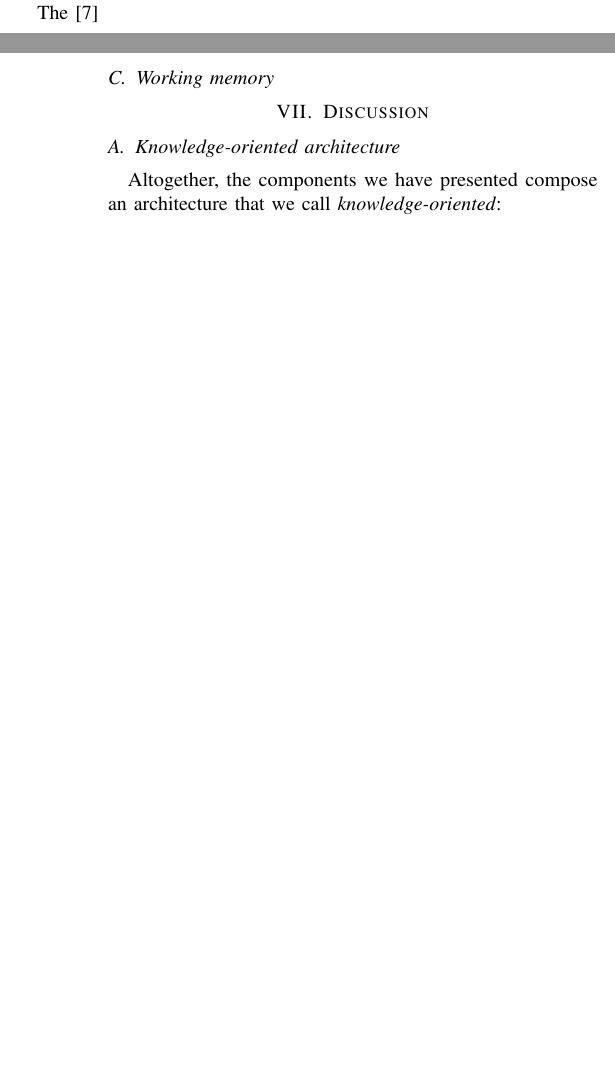
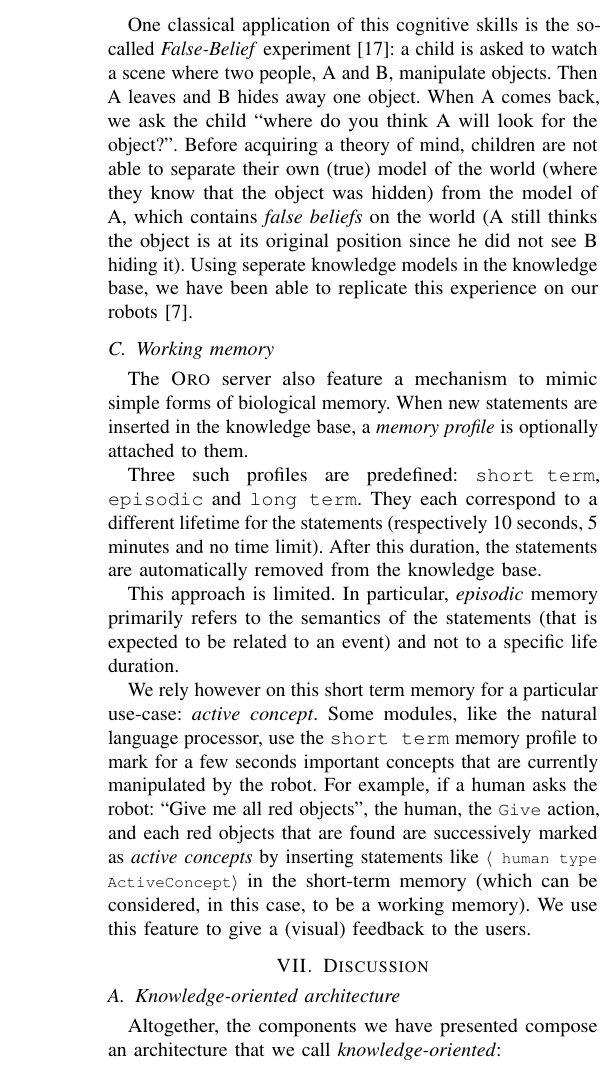
Before and after one commit to severin-lemaignan/knowledge-lessons-learned, a LaTeX paper (paper.tex): two parts of the columns of pages 4 and 5 of 7 before the commit and part of one column of page 5 of 7 after it, the two joined at a grey line, cut at the place of the change, the shorter picture padded with empty space. Compiled offline with pdfLaTeX.

Commit message:
Added section on Working memory and finish Theory of Mind

```diff
--- a/paper.tex
+++ b/paper.tex
@@ -511,9 +511,45 @@ its own field of view, but not in the human one. The robot knowledge contains
 the fact \stmt{book isVisible true} while the human model contains \stmt{book
 isVisible false}.
 
-The \cite{Warnier2012a}
+One classical application of this cognitive skills is the so-called
+\emph{False-Belief} experiment~\cite{Leslie2000}: a child is asked to watch a
+scene where two people, A and B, manipulate objects. Then A leaves and B hides
+away one object. When A comes back, we ask the child ``where do you think A
+will look for the object?''. Before acquiring a theory of mind, children are
+not able to separate their own (true) model of the world (where they know that
+the object was hidden) from the model of A, which contains \emph{false beliefs}
+on the world (A still thinks the object is at its original position since he
+did not see B hiding it). Using seperate knowledge models in the knowledge
+base, we have been able to replicate this experience on our
+robots~\cite{Warnier2012a}.
 
 \subsection{Working memory}
+
+The {\sc Oro} server also feature a mechanism to mimic simple forms of
+biological memory.  When new statements are inserted in the knowledge base, a
+\emph{memory profile} is optionally attached to them.
+
+Three such profiles are predefined: {\tt short term}, {\tt episodic} and {\tt
+long term}. They each correspond to a different lifetime for the statements
+(respectively 10 seconds, 5 minutes and no time limit). After this duration,
+the statements are automatically removed from the knowledge base.
+
+This approach is limited. In particular, \emph{episodic} memory primarily
+refers to the semantics of the statements (that is expected to be related to an
+event) and not to a specific life duration.
+
+We rely however on this short term memory for a particular use-case:
+\emph{active concept}. Some modules, like the natural language processor, use
+the {\tt short term} memory profile to mark for a few seconds important
+concepts that are currently manipulated by the robot. For example, if a human
+asks the robot: ``Give me all red objects'', the human, the \concept{Give}
+action, and each red objects that are found are successively marked as
+\emph{active concepts} by inserting statements like \stmt{human type
+ActiveConcept} in the short-term memory (which can be considered, in this case,
+to be a working memory). We use this feature to give a (visual) feedback to the
+users.
+
+
 
 %%%%%%%%%%%%%%%%%%%%%%%%%%%%%%%%%%%%%%%%%%%%%%%%%%%%%%%%%%%%%%%%%%%%%%%%%%%%%%%%
 \section{Discussion}
```
Also changed, not shown: paper.bbl.
